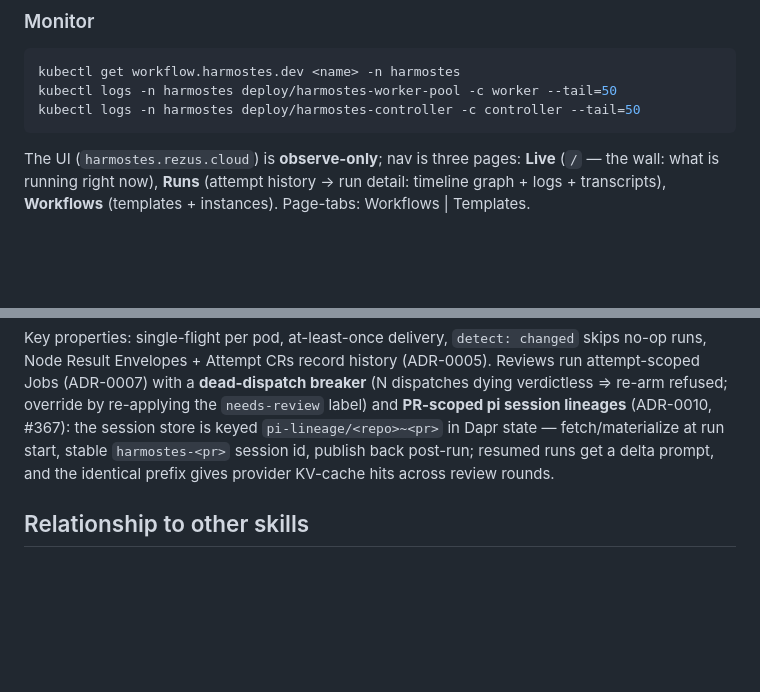
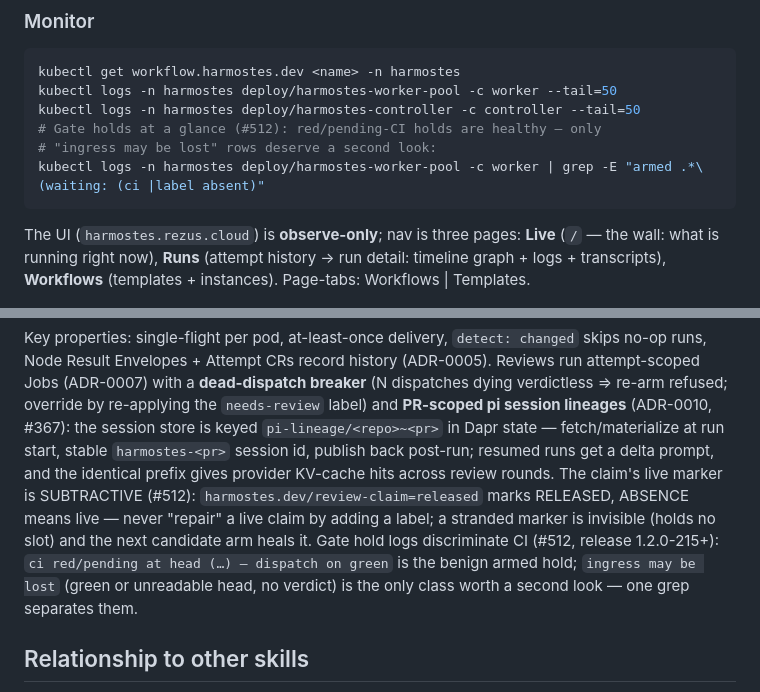
Before and after one commit to tibrezus/agents, a Markdown page: skills/harmostes/SKILL.md, 2 parts joined by grey strips. Drawn GitHub-style; blank space fills up the shorter version.

Commit message:
harmostes skill: claim-marker polarity + CI-discriminated hold notes (#512) (#39)
Documents the two #512 facts the skill owns operationally:
- the review-claim live marker is SUBTRACTIVE (label=released marks
  released, absence means live; never 'repair' a live claim by adding a
  label — a stranded marker self-heals on the next candidate arm)
- gate hold logs discriminate CI (kernel 1.2.0-215+): 'ci red/pending at
  head (…) — dispatch on green' is the benign armed hold; 'ingress may
  be lost' (green/unreadable head, no verdict) is the only class worth
  a second look — one grep separates them (command added to Monitor)

````diff
--- a/skills/harmostes/SKILL.md
+++ b/skills/harmostes/SKILL.md
@@ -227,6 +227,9 @@ kubectl annotate workflow.harmostes.dev <name> -n harmostes \
 kubectl get workflow.harmostes.dev <name> -n harmostes
 kubectl logs -n harmostes deploy/harmostes-worker-pool -c worker --tail=50
 kubectl logs -n harmostes deploy/harmostes-controller -c controller --tail=50
+# Gate holds at a glance (#512): red/pending-CI holds are healthy — only
+# "ingress may be lost" rows deserve a second look:
+kubectl logs -n harmostes deploy/harmostes-worker-pool -c worker | grep -E "armed .*\(waiting: (ci |label absent)"
 ```
 The UI (`harmostes.rezus.cloud`) is **observe-only**; nav is three pages:
 **Live** (`/` — the wall: what is running right now), **Runs** (attempt
@@ -313,7 +316,14 @@ refused; override by re-applying the `needs-review` label) and
 keyed `pi-lineage/<repo>~<pr>` in Dapr state — fetch/materialize at run
 start, stable `harmostes-<pr>` session id, publish back post-run; resumed
 runs get a delta prompt, and the identical prefix gives provider KV-cache
-hits across review rounds.
+hits across review rounds. The claim's live marker is SUBTRACTIVE (#512):
+`harmostes.dev/review-claim=released` marks RELEASED, ABSENCE means live —
+never "repair" a live claim by adding a label; a stranded marker is
+invisible (holds no slot) and the next candidate arm heals it. Gate hold
+logs discriminate CI (#512, release 1.2.0-215+): `ci red/pending at head
+(…) — dispatch on green` is the benign armed hold; `ingress may be lost`
+(green or unreadable head, no verdict) is the only class worth a second
+look — one grep separates them.
 
 ## Relationship to other skills
 
````
